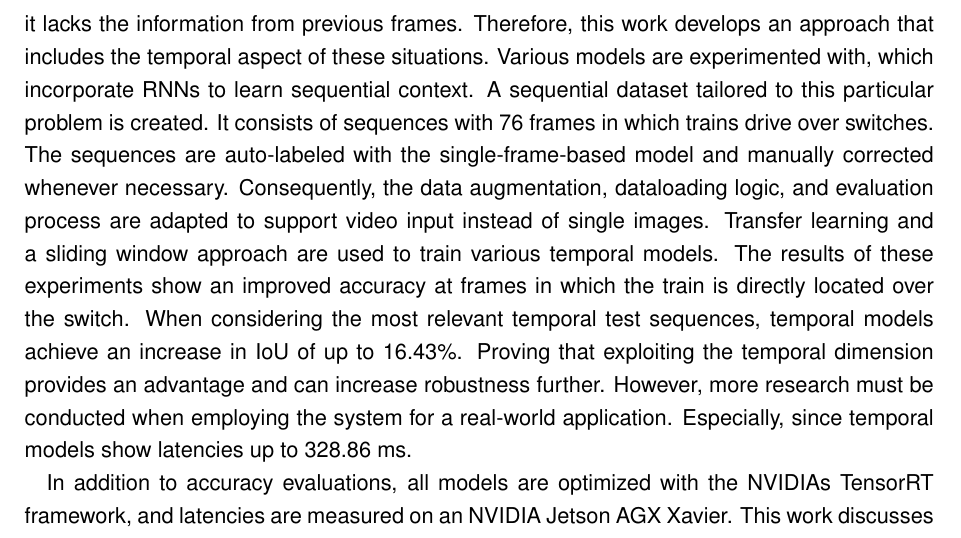
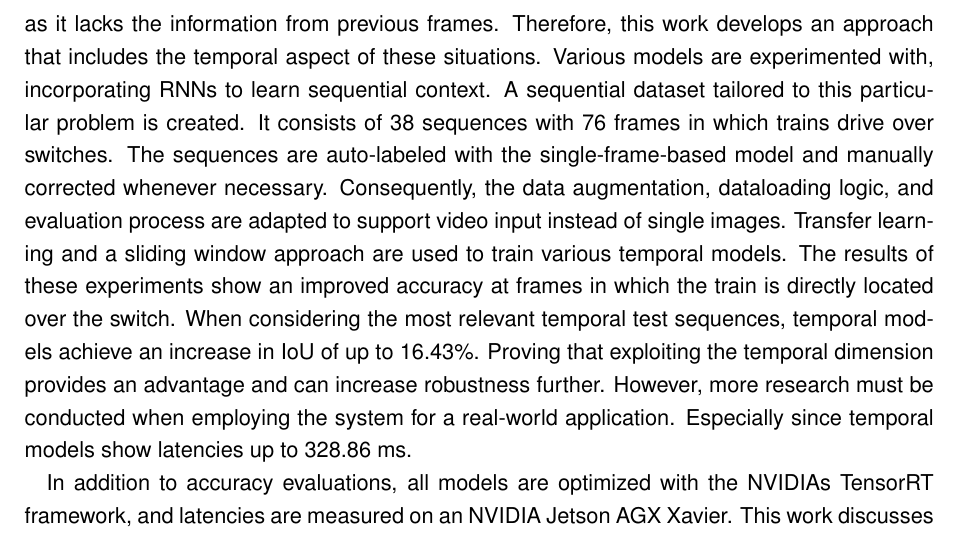
Before and after one commit to SebiGoebel/Rail-Track-Prediction, a LaTeX thesis (Thesis.tex, which reads Conclusion-and-Outlook.tex): part of page 104 of 127, cut so that both start at the same text. Compiled offline with pdfLaTeX; an older LaTeX class or package is replaced by its successor.

Commit message:
Conclusion and outlook überarbeitet

```diff
--- a/Conclusion-and-Outlook.tex
+++ b/Conclusion-and-Outlook.tex
@@ -34,9 +34,9 @@ However, the main limitation of this system lies in the approach being single-fr
 That presents an issue when driving over switches, and the start of the switch blades is no longer visible in the image.
 At that point in time, the system cannot identify the correct rail as it lacks the information from previous frames.
 Therefore, this work develops an approach that includes the temporal aspect of these situations.
-Various models are experimented with, which incorporate \ac{RNN}s to learn sequential context.
+Various models are experimented with, incorporating \ac{RNN}s to learn sequential context.
 A sequential dataset tailored to this particular problem is created.
-It consists of sequences with 76 frames in which trains drive over switches.
+It consists of 38 sequences with 76 frames in which trains drive over switches.
 The sequences are auto-labeled with the single-frame-based model and manually corrected whenever necessary.
 Consequently, the data augmentation, dataloading logic, and evaluation process are adapted to support video input instead of single images.
 Transfer learning and a sliding window approach are used to train various temporal models.
@@ -44,7 +44,7 @@ The results of these experiments show an improved accuracy at frames in which th
 When considering the most relevant temporal test sequences, temporal models achieve an increase in \ac{IoU} of up to 16.43\%.
 Proving that exploiting the temporal dimension provides an advantage and can increase robustness further.
 However, more research must be conducted when employing the system for a real-world application.
-Especially, since temporal models show latencies up to 328.86 ms.
+Especially since temporal models show latencies up to 328.86 ms.
 
 In addition to accuracy evaluations, all models are optimized with the NVIDIAs TensorRT framework, and latencies are measured on an NVIDIA Jetson AGX Xavier.
 This work discusses the real-time capabilities of all single-frame and temporal models, either proving that they are below a certain threshold of video inference or presenting further approaches to make models real-time operable.
```
